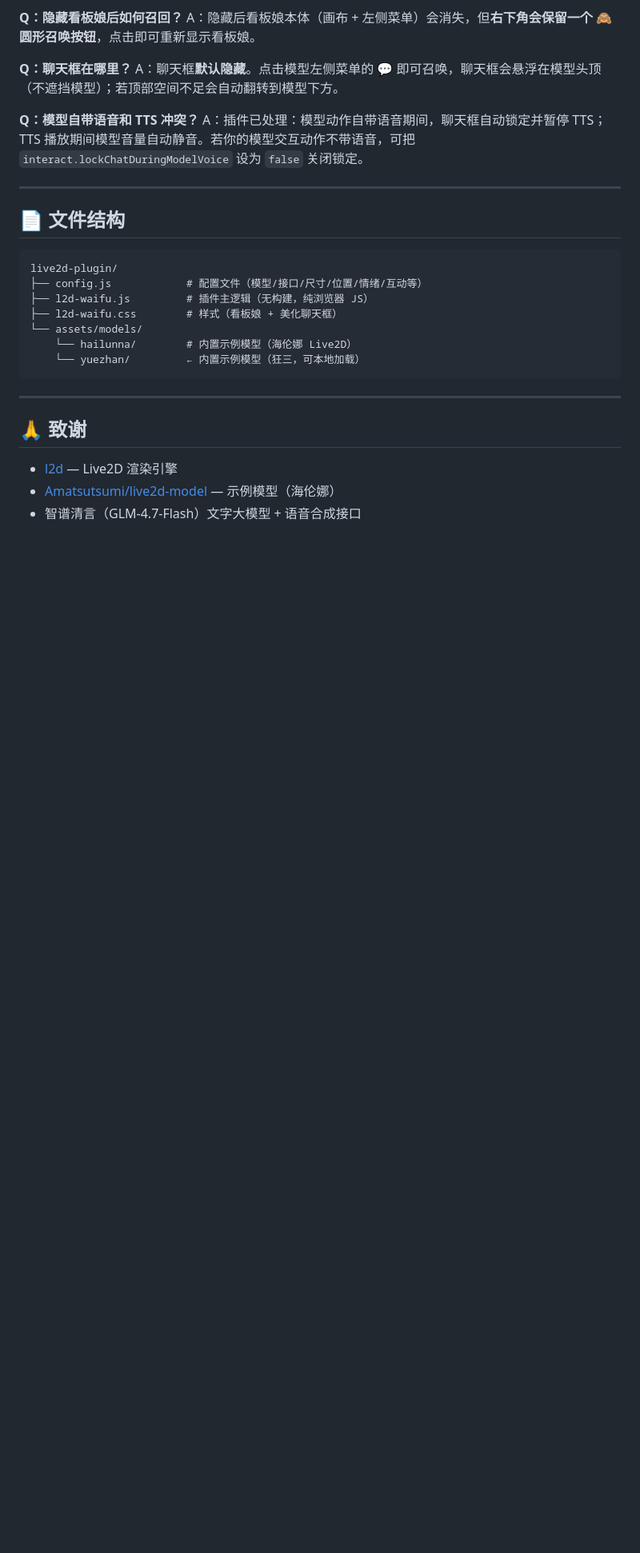
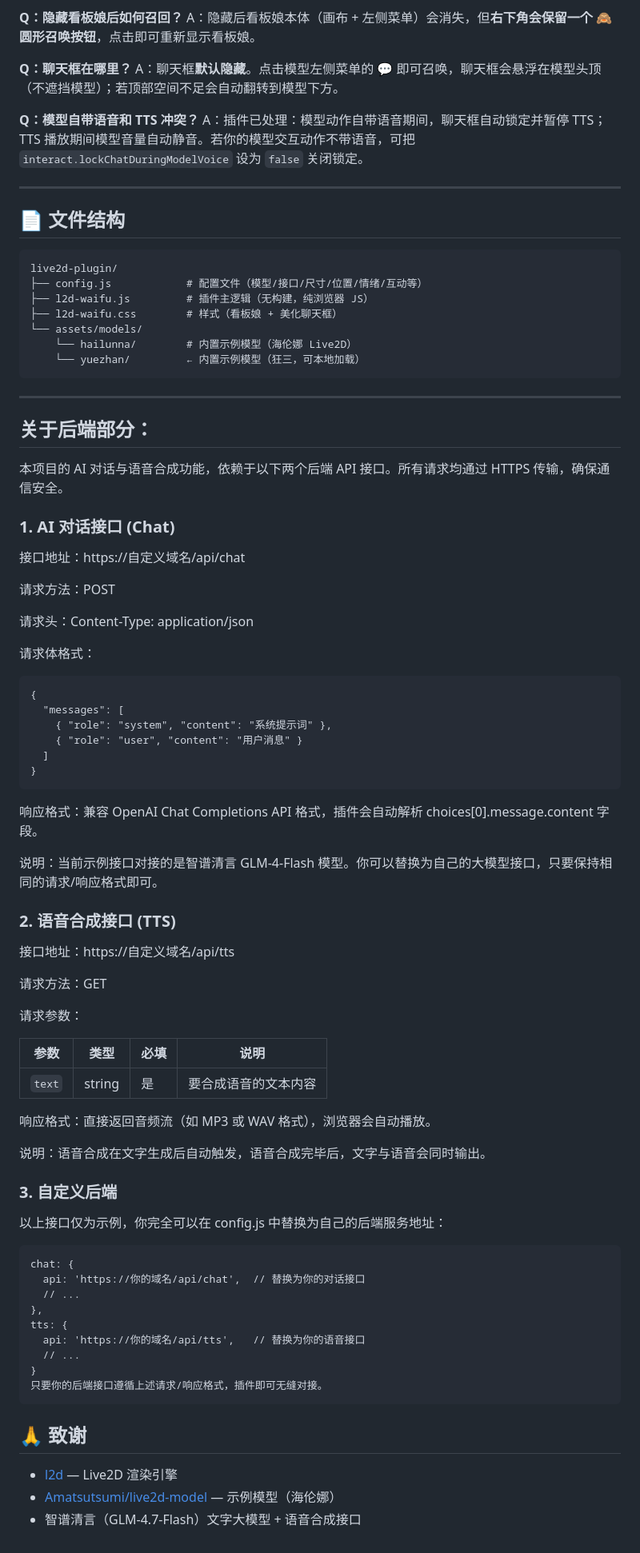
Before and after one commit to Amatsutsumi/live2d-ai-web, a Markdown page: README.md, the part around one of its changes. Shown at 80% size. GitHub-like rendering; blank space fills up the shorter version.

````diff
--- a/README.md
+++ b/README.md
@@ -329,6 +329,58 @@ live2d-plugin/
 ```
 
 ---
+## 关于后端部分：
+
+本项目的 AI 对话与语音合成功能，依赖于以下两个后端 API 接口。所有请求均通过 HTTPS 传输，确保通信安全。
+### 1. AI 对话接口 (Chat)
+接口地址：https://自定义域名/api/chat
+
+请求方法：POST
+
+请求头：Content-Type: application/json
+
+请求体格式：
+```
+{
+  "messages": [
+    { "role": "system", "content": "系统提示词" },
+    { "role": "user", "content": "用户消息" }
+  ]
+}
+```
+响应格式：兼容 OpenAI Chat Completions API 格式，插件会自动解析 choices[0].message.content 字段。
+
+说明：当前示例接口对接的是智谱清言 GLM-4-Flash 模型。你可以替换为自己的大模型接口，只要保持相同的请求/响应格式即可。
+
+### 2. 语音合成接口 (TTS)
+接口地址：https://自定义域名/api/tts
+
+请求方法：GET
+
+请求参数：
+
+| 参数 | 类型 | 必填 | 说明 |
+|------|------|------|------|
+| `text` | string | 是 | 要合成语音的文本内容 |
+
+响应格式：直接返回音频流（如 MP3 或 WAV 格式），浏览器会自动播放。
+
+说明：语音合成在文字生成后自动触发，语音合成完毕后，文字与语音会同时输出。
+
+### 3. 自定义后端
+以上接口仅为示例，你完全可以在 config.js 中替换为自己的后端服务地址：
+
+```
+chat: {
+  api: 'https://你的域名/api/chat',  // 替换为你的对话接口
+  // ...
+},
+tts: {
+  api: 'https://你的域名/api/tts',   // 替换为你的语音接口
+  // ...
+}
+只要你的后端接口遵循上述请求/响应格式，插件即可无缝对接。
+```
 
 ## 🙏 致谢
 
````
Also changed, not shown: other parts of README.md (+2 -2 lines).
